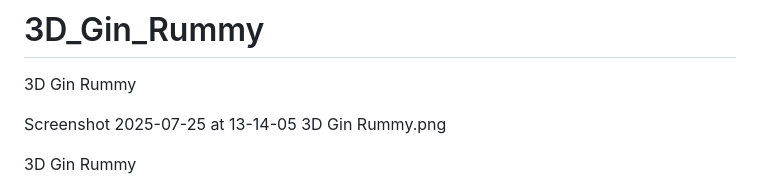
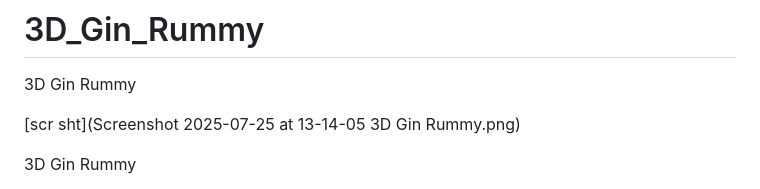
Before and after one commit to PDragonLabs/3D_Gin_Rummy, a Markdown page: README.md, the part around the change. Drawn GitHub-style.

```diff
--- a/README.md
+++ b/README.md
@@ -2,7 +2,7 @@
 3D Gin Rummy
 
 
-Screenshot 2025-07-25 at 13-14-05 3D Gin Rummy.png
+[scr sht](Screenshot 2025-07-25 at 13-14-05 3D Gin Rummy.png)
 
 
 3D Gin Rummy
```
